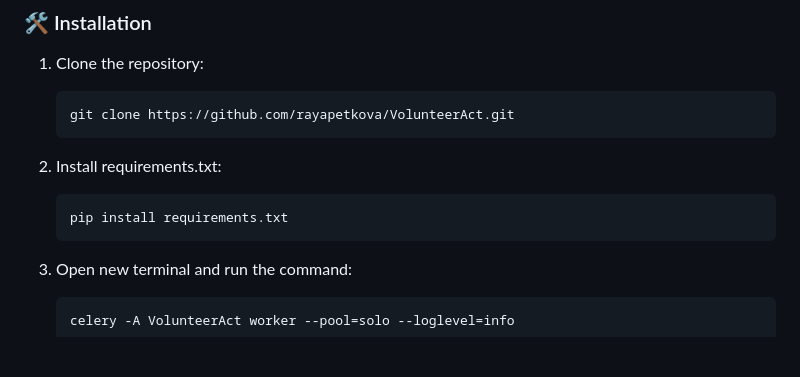
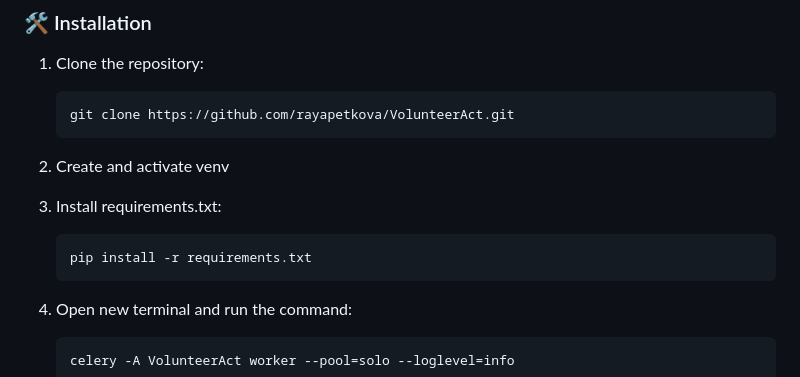
Before and after one commit to rayapetkova/VolunteerAct, a Markdown page: README.md, the part around the change. Drawn GitHub-style; blank space fills up the shorter version.

````diff
--- a/README.md
+++ b/README.md
@@ -337,9 +337,11 @@
    git clone https://github.com/rayapetkova/VolunteerAct.git
    ```
 
+2. Create and activate venv
+
 2. Install requirements.txt:
    ```sh
-   pip install requirements.txt
+   pip install -r requirements.txt
    ```
 
 3. Open new terminal and run the command:
````
